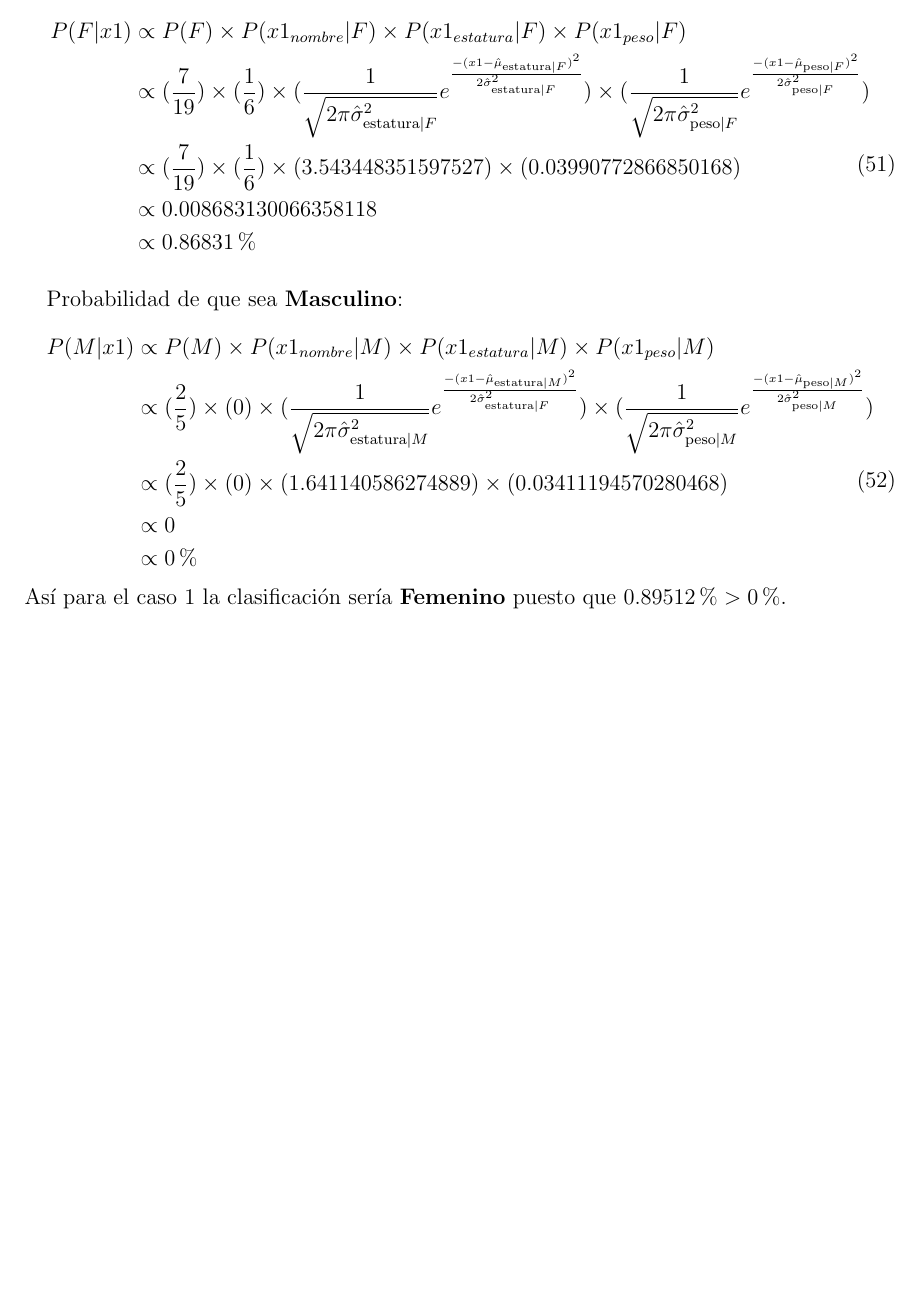
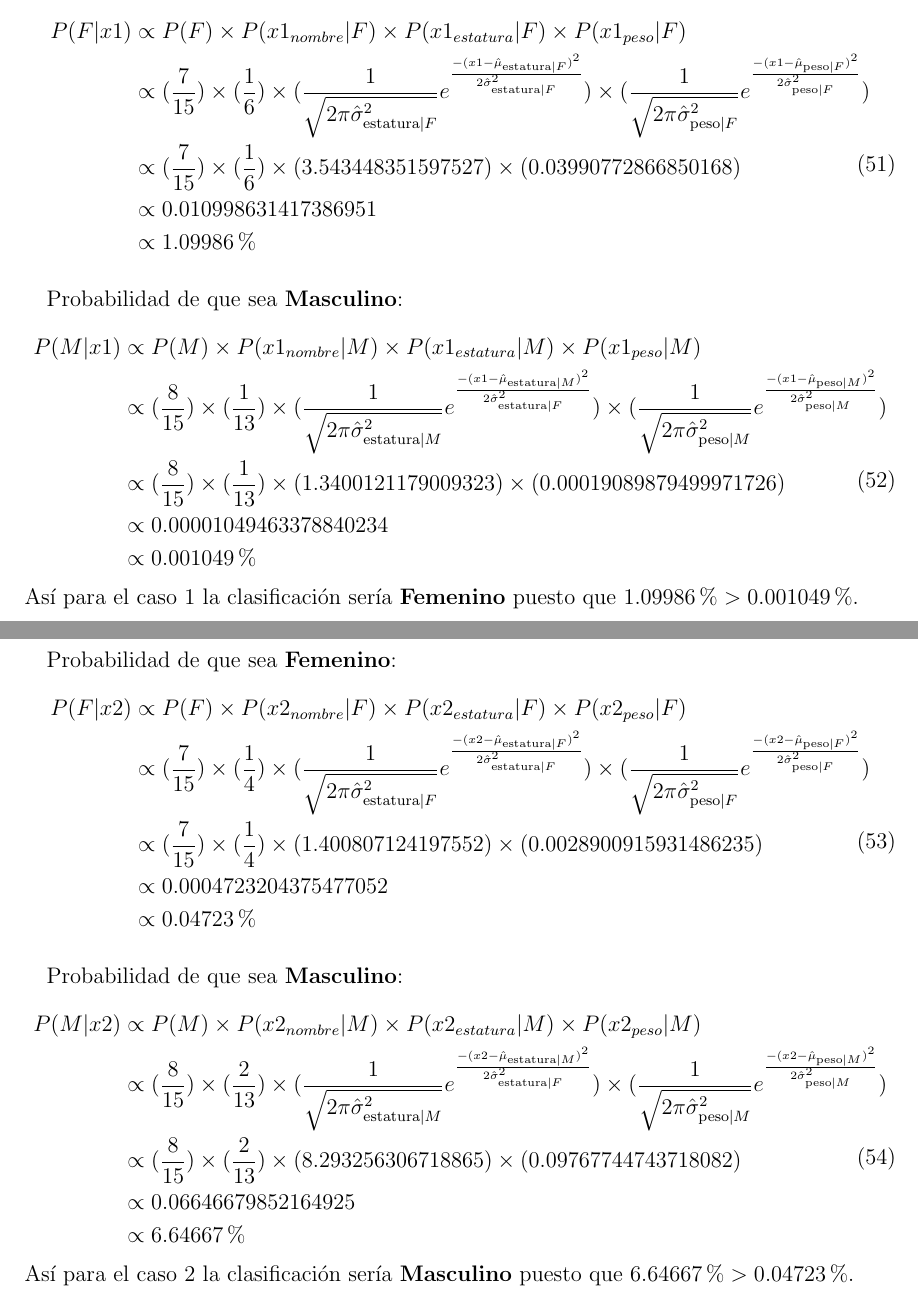
Before and after one commit to Sirivasv/MCC-AA, a LaTeX problem sheet (Tarea2/Tarea2_Rivas_Vega_Saul_Ivan.tex): part of page 16 of 17 before the commit and two parts of pages 18 and 19 of 22 after it, the two joined at a grey line, cut so that both start at the same text, the shorter picture padded with empty space. Compiled offline with pdfLaTeX.

Commit message:
latest changes

```diff
--- a/Tarea2/Tarea2_Rivas_Vega_Saul_Ivan.tex
+++ b/Tarea2/Tarea2_Rivas_Vega_Saul_Ivan.tex
@@ -275,7 +275,7 @@
  \begin{split}
  P(M|x1) &\propto P(M) \times P(x1_{nombre}|M) \times P(x1_{estatura}|M) \times P(x1_{peso}|M) \\
  &\propto (\frac{7}{13}) \times (0) \times (\frac{1}{\sqrt{2\pi\hat{\sigma}_{\text{estatura}|M}^2}}e^{\frac{-(x1 - \hat{\mu}_{\text{estatura}|M})^2}{2\hat{\sigma}_{\text{estatura}|F}^2}}) \times (\frac{1}{\sqrt{2\pi\hat{\sigma}_{\text{peso}|M}^2}}e^{\frac{-(x1 - \hat{\mu}_{\text{peso}|M})^2}{2\hat{\sigma}_{\text{peso}|M}^2}}) \\
- &\propto (\frac{7}{13}) \times (0) \times (1.641140586274889) \times (0.03411194570280468) \\
+ &\propto (\frac{7}{13}) \times (0) \times (1.641140586274889) \times (0.0008157265212592358) \\
  &\propto 0 \\
  &\propto 0 \% \\
  \end{split}
@@ -549,20 +557,45 @@ C &= \text{max arg}_{C\in\{F,M\}} \{ P(X|C)P(C)\} \\
 \begin{equation}
 \begin{split}
 P(F|x1) &\propto P(F) \times P(x1_{nombre}|F) \times P(x1_{estatura}|F) \times P(x1_{peso}|F) \\
-&\propto (\frac{7}{19}) \times (\frac{1}{6}) \times (\frac{1}{\sqrt{2\pi\hat{\sigma}_{\text{estatura}|F}^2}}e^{\frac{-(x1 - \hat{\mu}_{\text{estatura}|F})^2}{2\hat{\sigma}_{\text{estatura}|F}^2}}) \times (\frac{1}{\sqrt{2\pi\hat{\sigma}_{\text{peso}|F}^2}}e^{\frac{-(x1 - \hat{\mu}_{\text{peso}|F})^2}{2\hat{\sigma}_{\text{peso}|F}^2}}) \\
-&\propto (\frac{7}{19}) \times (\frac{1}{6}) \times (3.543448351597527) \times (0.03990772866850168) \\
-&\propto 0.008683130066358118 \\
-&\propto 0.86831\% \\
+&\propto (\frac{7}{15}) \times (\frac{1}{6}) \times (\frac{1}{\sqrt{2\pi\hat{\sigma}_{\text{estatura}|F}^2}}e^{\frac{-(x1 - \hat{\mu}_{\text{estatura}|F})^2}{2\hat{\sigma}_{\text{estatura}|F}^2}}) \times (\frac{1}{\sqrt{2\pi\hat{\sigma}_{\text{peso}|F}^2}}e^{\frac{-(x1 - \hat{\mu}_{\text{peso}|F})^2}{2\hat{\sigma}_{\text{peso}|F}^2}}) \\
+&\propto (\frac{7}{15}) \times (\frac{1}{6}) \times (3.543448351597527) \times (0.03990772866850168) \\
+&\propto 0.010998631417386951 \\
+&\propto 1.09986\% \\
 \end{split}
 \end{equation}
 \paragraph{}Probabilidad de que sea \textbf{Masculino}:\\
 \begin{equation}
 \begin{split}
 P(M|x1) &\propto P(M) \times P(x1_{nombre}|M) \times P(x1_{estatura}|M) \times P(x1_{peso}|M) \\
-&\propto (\frac{2}{5}) \times (0) \times (\frac{1}{\sqrt{2\pi\hat{\sigma}_{\text{estatura}|M}^2}}e^{\frac{-(x1 - \hat{\mu}_{\text{estatura}|M})^2}{2\hat{\sigma}_{\text{estatura}|F}^2}}) \times (\frac{1}{\sqrt{2\pi\hat{\sigma}_{\text{peso}|M}^2}}e^{\frac{-(x1 - \hat{\mu}_{\text{peso}|M})^2}{2\hat{\sigma}_{\text{peso}|M}^2}}) \\
-&\propto (\frac{2}{5}) \times (0) \times (1.641140586274889) \times (0.03411194570280468) \\
-&\propto 0 \\
-&\propto 0 \% \\
+&\propto (\frac{8}{15}) \times (\frac{1}{13}) \times (\frac{1}{\sqrt{2\pi\hat{\sigma}_{\text{estatura}|M}^2}}e^{\frac{-(x1 - \hat{\mu}_{\text{estatura}|M})^2}{2\hat{\sigma}_{\text{estatura}|F}^2}}) \times (\frac{1}{\sqrt{2\pi\hat{\sigma}_{\text{peso}|M}^2}}e^{\frac{-(x1 - \hat{\mu}_{\text{peso}|M})^2}{2\hat{\sigma}_{\text{peso}|M}^2}}) \\
+&\propto (\frac{8}{15}) \times (\frac{1}{13}) \times (1.3400121179009323) \times (0.00019089879499971726) \\
+&\propto 0.00001049463378840234 \\
+&\propto 0.001049 \% \\
 \end{split}
 \end{equation}
-Así para el caso 1 la clasificación sería \textbf{Femenino} puesto que $0.89512\% > 0\%$.\\
+Así para el caso 1 la clasificación sería \textbf{Femenino} puesto que $1.09986\% > 0.001049\%$.\\
+\clearpage
+\pagebreak
+\paragraph{Prueba 2: }x2= (Guadalupe, 1.75, 80)
+\paragraph{}Probabilidad de que sea \textbf{Femenino}:\\
+\begin{equation}
+\begin{split}
+P(F|x2) &\propto P(F) \times P(x2_{nombre}|F) \times P(x2_{estatura}|F) \times P(x2_{peso}|F) \\
+&\propto (\frac{7}{15}) \times (\frac{1}{4}) \times (\frac{1}{\sqrt{2\pi\hat{\sigma}_{\text{estatura}|F}^2}}e^{\frac{-(x2 - \hat{\mu}_{\text{estatura}|F})^2}{2\hat{\sigma}_{\text{estatura}|F}^2}}) \times (\frac{1}{\sqrt{2\pi\hat{\sigma}_{\text{peso}|F}^2}}e^{\frac{-(x2 - \hat{\mu}_{\text{peso}|F})^2}{2\hat{\sigma}_{\text{peso}|F}^2}}) \\
+&\propto (\frac{7}{15}) \times (\frac{1}{4}) \times (1.400807124197552) \times (0.0028900915931486235) \\
+&\propto 0.0004723204375477052 \\
+&\propto 0.04723\% \\
+\end{split}
+\end{equation}
+\paragraph{}Probabilidad de que sea \textbf{Masculino}:\\
+\begin{equation}
+\begin{split}
+P(M|x2) &\propto P(M) \times P(x2_{nombre}|M) \times P(x2_{estatura}|M) \times P(x2_{peso}|M) \\
+&\propto (\frac{8}{15}) \times (\frac{2}{13}) \times (\frac{1}{\sqrt{2\pi\hat{\sigma}_{\text{estatura}|M}^2}}e^{\frac{-(x2 - \hat{\mu}_{\text{estatura}|M})^2}{2\hat{\sigma}_{\text{estatura}|F}^2}}) \times (\frac{1}{\sqrt{2\pi\hat{\sigma}_{\text{peso}|M}^2}}e^{\frac{-(x2 - \hat{\mu}_{\text{peso}|M})^2}{2\hat{\sigma}_{\text{peso}|M}^2}}) \\
+&\propto (\frac{8}{15}) \times (\frac{2}{13}) \times (8.293256306718865) \times (0.09767744743718082) \\
+&\propto 0.06646679852164925 \\
+&\propto 6.64667 \% \\
+\end{split}
+\end{equation}
+Así para el caso 2 la clasificación sería \textbf{Masculino} puesto que $6.64667\% > 0.04723\%$.\\
+\clearpage
@@ -568,0 +609 @@ Así para el caso 1 la clasificación sería \textbf{Femenino} puesto que $0.895
+&\propto (\frac{7}{15}) \times (\frac{1}{6}) \times (0.48130652620587744) \times (0.0037996103859865684) \\
@@ -568,0 +619 @@ Así para el caso 1 la clasificación sería \textbf{Femenino} puesto que $0.895
+&\propto (\frac{8}{15}) \times (\frac{2}{13}) \times (6.803362678975037) \times (0.10048290668038978) \\
@@ -568,0 +633 @@ Así para el caso 1 la clasificación sería \textbf{Femenino} puesto que $0.895
+&\propto (\frac{7}{15}) \times (\frac{1}{6}) \times (0.48130652620587744) \times (0.0037996103859865684) \\
@@ -568,0 +643 @@ Así para el caso 1 la clasificación sería \textbf{Femenino} puesto que $0.895
+&\propto (\frac{8}{15}) \times (\frac{2}{13}) \times (6.803362678975037) \times (0.10048290668038978) \\
```
Also changed, not shown: Tarea2/Tarea2_Rivas_Vega_Saul_Ivan.pdf, Tarea2/images/ex1_002.png, Tarea2/Tarea2_Rivas_Vega_Saul_Ivan.tex (85 more changed lines), 3 other files.
